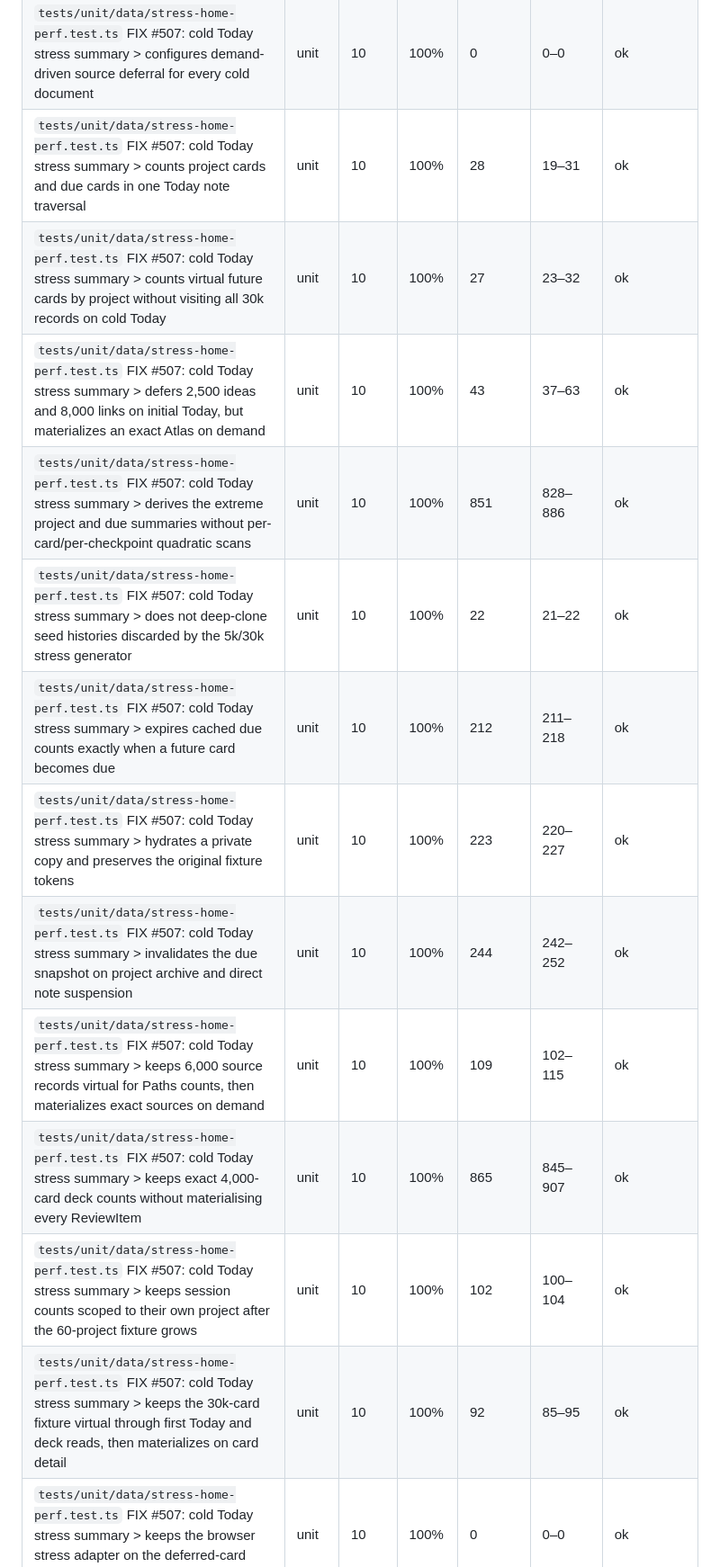
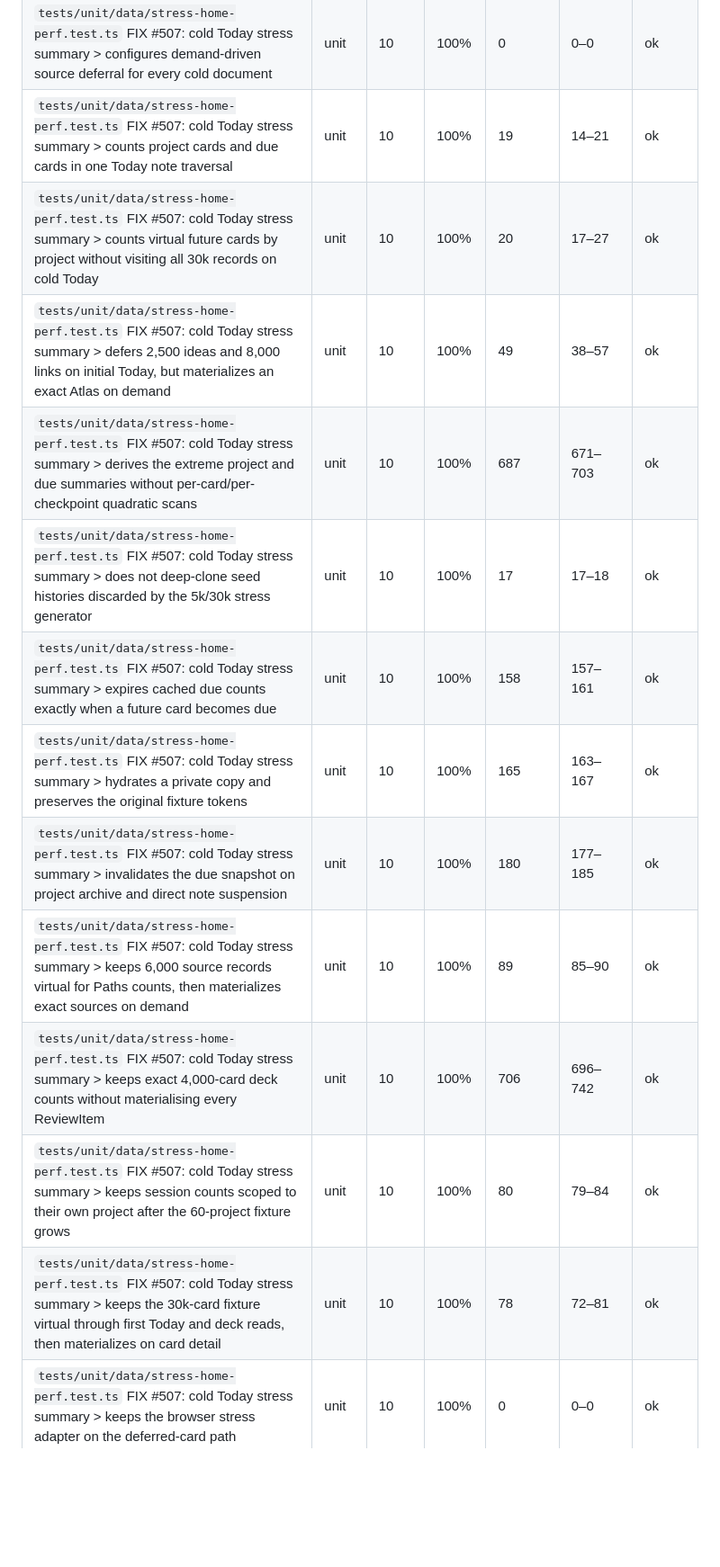
Before and after one commit to Mymayankyadav/lemma, a Markdown page: ci/perf-calibration.md, the part around one of its changes. Shown at 90% size. GitHub-like rendering; blank space fills up the shorter version.

Commit message:
ci: perf calibration (#1391)
Co-authored-by: lemma-ci <lemma-ci@users.noreply.github.com>

```diff
--- a/ci/perf-calibration.md
+++ b/ci/perf-calibration.md
@@ -53,14 +53,14 @@ A check whose pass rate is below 95% is **quarantined**; the priority run decide
 | `tests/unit/data/stress-home-perf.test.ts` FIX #507: cold Today stress summary > configures demand-driven source deferral for every cold document | unit | 10 | 100% | 0 | 0–0 | ok |
-| `tests/unit/data/stress-home-perf.test.ts` FIX #507: cold Today stress summary > counts project cards and due cards in one Today note traversal | unit | 10 | 100% | 28 | 19–31 | ok |
-| `tests/unit/data/stress-home-perf.test.ts` FIX #507: cold Today stress summary > counts virtual future cards by project without visiting all 30k records on cold Today | unit | 10 | 100% | 27 | 23–32 | ok |
-| `tests/unit/data/stress-home-perf.test.ts` FIX #507: cold Today stress summary > defers 2,500 ideas and 8,000 links on initial Today, but materializes an exact Atlas on demand | unit | 10 | 100% | 43 | 37–63 | ok |
-| `tests/unit/data/stress-home-perf.test.ts` FIX #507: cold Today stress summary > derives the extreme project and due summaries without per-card/per-checkpoint quadratic scans | unit | 10 | 100% | 851 | 828–886 | ok |
-| `tests/unit/data/stress-home-perf.test.ts` FIX #507: cold Today stress summary > does not deep-clone seed histories discarded by the 5k/30k stress generator | unit | 10 | 100% | 22 | 21–22 | ok |
-| `tests/unit/data/stress-home-perf.test.ts` FIX #507: cold Today stress summary > expires cached due counts exactly when a future card becomes due | unit | 10 | 100% | 212 | 211–218 | ok |
-| `tests/unit/data/stress-home-perf.test.ts` FIX #507: cold Today stress summary > hydrates a private copy and preserves the original fixture tokens | unit | 10 | 100% | 223 | 220–227 | ok |
-| `tests/unit/data/stress-home-perf.test.ts` FIX #507: cold Today stress summary > invalidates the due snapshot on project archive and direct note suspension | unit | 10 | 100% | 244 | 242–252 | ok |
-| `tests/unit/data/stress-home-perf.test.ts` FIX #507: cold Today stress summary > keeps 6,000 source records virtual for Paths counts, then materializes exact sources on demand | unit | 10 | 100% | 109 | 102–115 | ok |
-| `tests/unit/data/stress-home-perf.test.ts` FIX #507: cold Today stress summary > keeps exact 4,000-card deck counts without materialising every ReviewItem | unit | 10 | 100% | 865 | 845–907 | ok |
-| `tests/unit/data/stress-home-perf.test.ts` FIX #507: cold Today stress summary > keeps session counts scoped to their own project after the 60-project fixture grows | unit | 10 | 100% | 102 | 100–104 | ok |
-| `tests/unit/data/stress-home-perf.test.ts` FIX #507: cold Today stress summary > keeps the 30k-card fixture virtual through first Today and deck reads, then materializes on card detail | unit | 10 | 100% | 92 | 85–95 | ok |
+| `tests/unit/data/stress-home-perf.test.ts` FIX #507: cold Today stress summary > counts project cards and due cards in one Today note traversal | unit | 10 | 100% | 19 | 14–21 | ok |
+| `tests/unit/data/stress-home-perf.test.ts` FIX #507: cold Today stress summary > counts virtual future cards by project without visiting all 30k records on cold Today | unit | 10 | 100% | 20 | 17–27 | ok |
+| `tests/unit/data/stress-home-perf.test.ts` FIX #507: cold Today stress summary > defers 2,500 ideas and 8,000 links on initial Today, but materializes an exact Atlas on demand | unit | 10 | 100% | 49 | 38–57 | ok |
+| `tests/unit/data/stress-home-perf.test.ts` FIX #507: cold Today stress summary > derives the extreme project and due summaries without per-card/per-checkpoint quadratic scans | unit | 10 | 100% | 687 | 671–703 | ok |
+| `tests/unit/data/stress-home-perf.test.ts` FIX #507: cold Today stress summary > does not deep-clone seed histories discarded by the 5k/30k stress generator | unit | 10 | 100% | 17 | 17–18 | ok |
+| `tests/unit/data/stress-home-perf.test.ts` FIX #507: cold Today stress summary > expires cached due counts exactly when a future card becomes due | unit | 10 | 100% | 158 | 157–161 | ok |
+| `tests/unit/data/stress-home-perf.test.ts` FIX #507: cold Today stress summary > hydrates a private copy and preserves the original fixture tokens | unit | 10 | 100% | 165 | 163–167 | ok |
+| `tests/unit/data/stress-home-perf.test.ts` FIX #507: cold Today stress summary > invalidates the due snapshot on project archive and direct note suspension | unit | 10 | 100% | 180 | 177–185 | ok |
+| `tests/unit/data/stress-home-perf.test.ts` FIX #507: cold Today stress summary > keeps 6,000 source records virtual for Paths counts, then materializes exact sources on demand | unit | 10 | 100% | 89 | 85–90 | ok |
+| `tests/unit/data/stress-home-perf.test.ts` FIX #507: cold Today stress summary > keeps exact 4,000-card deck counts without materialising every ReviewItem | unit | 10 | 100% | 706 | 696–742 | ok |
+| `tests/unit/data/stress-home-perf.test.ts` FIX #507: cold Today stress summary > keeps session counts scoped to their own project after the 60-project fixture grows | unit | 10 | 100% | 80 | 79–84 | ok |
+| `tests/unit/data/stress-home-perf.test.ts` FIX #507: cold Today stress summary > keeps the 30k-card fixture virtual through first Today and deck reads, then materializes on card detail | unit | 10 | 100% | 78 | 72–81 | ok |
 | `tests/unit/data/stress-home-perf.test.ts` FIX #507: cold Today stress summary > keeps the browser stress adapter on the deferred-card path | unit | 10 | 100% | 0 | 0–0 | ok |
```
Also changed, not shown: other parts of ci/perf-calibration.md (+51 -51 lines).
